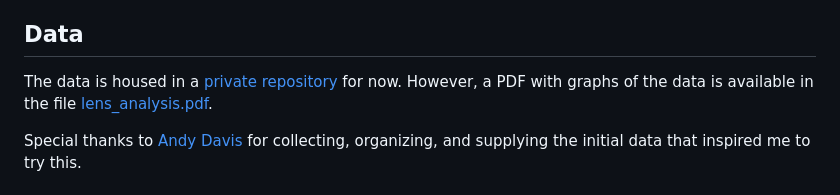
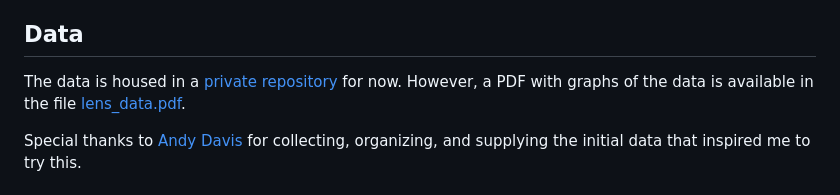
Before and after one commit to pinkwerks/camflex, a Markdown page: README.md, the part around the change. Rendered like a GitHub page.

Commit message:
fix pdf link

````diff
--- a/README.md
+++ b/README.md
@@ -72,7 +72,7 @@ npm install && npx http-server
 ```
 Then visit url printed in console. Likely this one [http://127.0.0.1:8080/PredictSensor.html](http://127.0.0.1:8080/PredictSensor.html)
 ## Data
-The data is housed in a [private repository](https://github.com/pinkwerks/camflex-data) for now. However, a PDF with graphs of the data is available in the file [lens_analysis.pdf](lens_analysis.pdf).
+The data is housed in a [private repository](https://github.com/pinkwerks/camflex-data) for now. However, a PDF with graphs of the data is available in the file [lens_data.pdf](lens_data.pdf).
 
 Special thanks to [Andy Davis](https://imag4media.com/) for collecting, organizing, and supplying the initial data that inspired me to try this.
 
````
